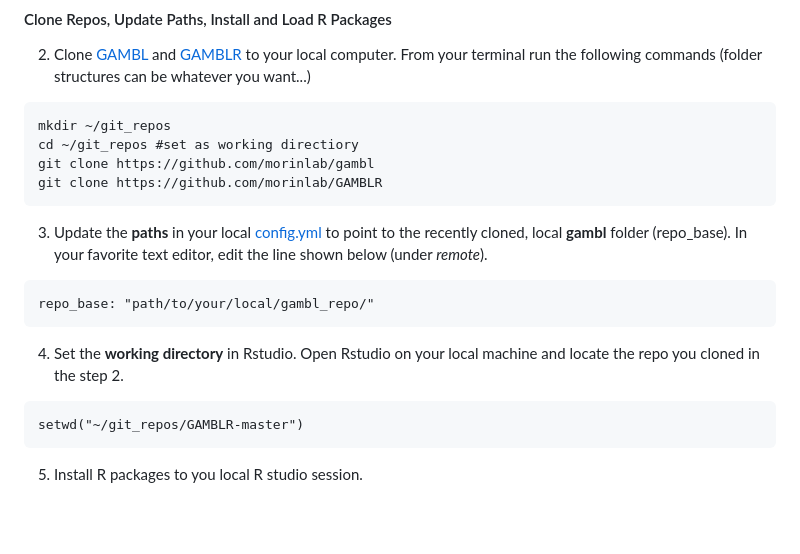
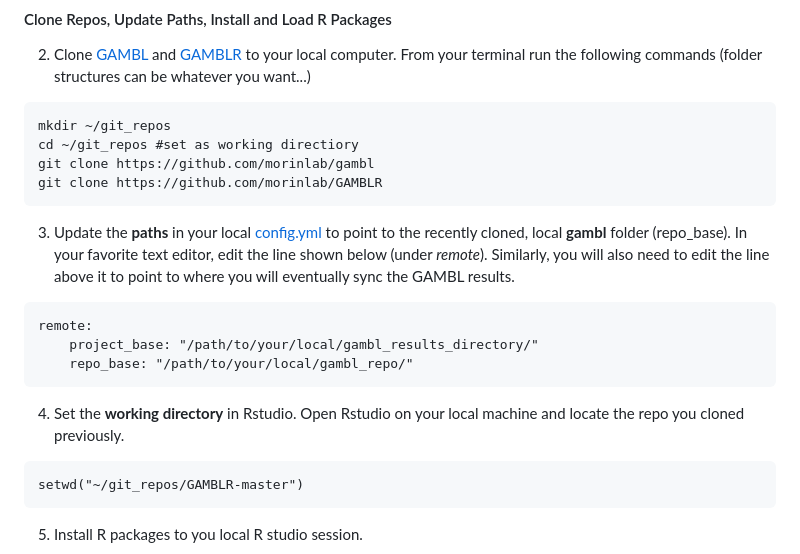
Before and after one commit to morinlab/GAMBLR, a Markdown page: README.md, the part around the change. Drawn GitHub-style; blank space fills up the shorter version.

Commit message:
Updated by Ryan for clarity

````diff
--- a/README.md
+++ b/README.md
@@ -38,13 +38,15 @@ git clone https://github.com/morinlab/gambl
 git clone https://github.com/morinlab/GAMBLR
 ```
 
-3. Update the **paths** in your local [config.yml](https://github.com/morinlab/GAMBLR/blob/master/config.yml) to point to the recently cloned, local **gambl** folder (repo_base). In your favorite text editor, edit the line shown below (under *remote*).
+3. Update the **paths** in your local [config.yml](https://github.com/morinlab/GAMBLR/blob/master/config.yml) to point to the recently cloned, local **gambl** folder (repo_base). In your favorite text editor, edit the line shown below (under *remote*). Similarly, you will also need to edit the line above it to point to where you will eventually sync the GAMBL results.
 
 ```
-repo_base: "path/to/your/local/gambl_repo/"
+remote:
+    project_base: "/path/to/your/local/gambl_results_directory/"
+    repo_base: "/path/to/your/local/gambl_repo/"
 ```
 
-4. Set the **working directory** in Rstudio. Open Rstudio on your local machine and locate the repo you cloned in the step 2.
+4. Set the **working directory** in Rstudio. Open Rstudio on your local machine and locate the repo you cloned previously.
 
 ```
 setwd("~/git_repos/GAMBLR-master")
````
